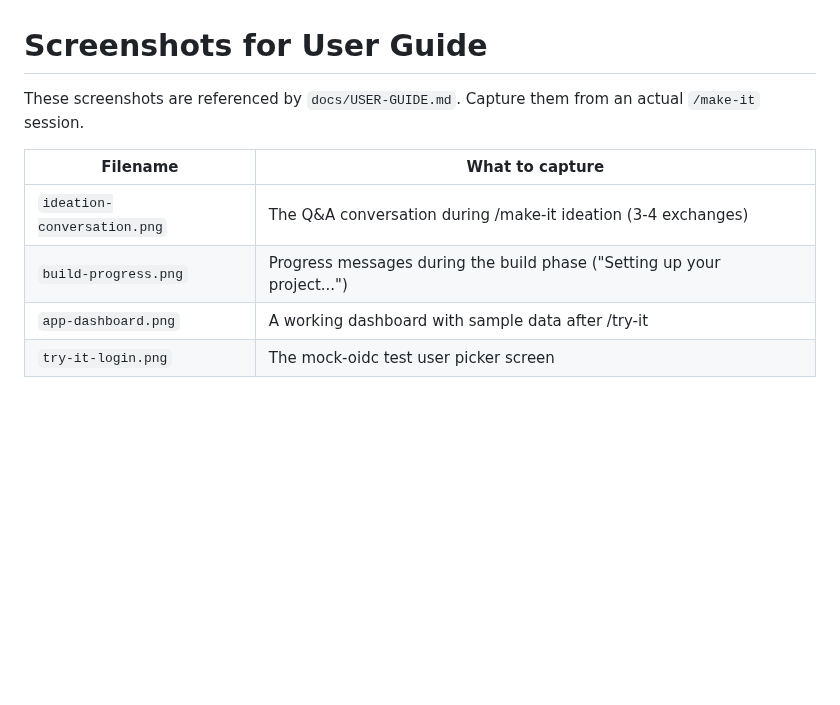
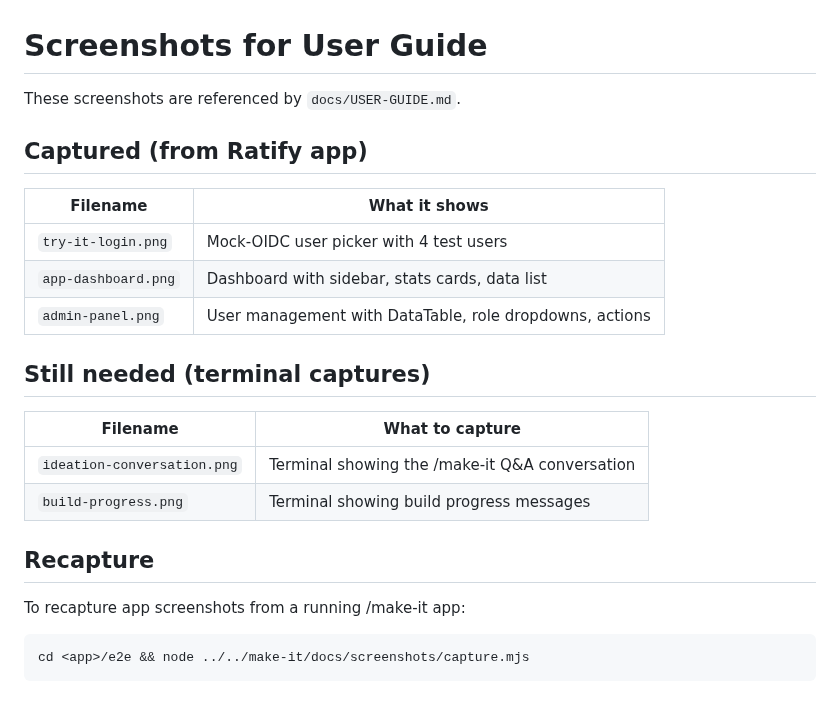
Before and after one commit to sealmindset/make-it, a Markdown page: docs/screenshots/README.md, the part around the change. GitHub-like rendering; blank space fills up the shorter version.

Commit message:
Add real screenshots to user guide from Ratify app
Captured 3 screenshots via Playwright from the running Ratify app:
- try-it-login.png: mock-OIDC user picker with 4 test users
- app-dashboard.png: dashboard with sidebar, stats, data list
- admin-panel.png: user management with DataTable and role dropdowns

Terminal screenshots (ideation, build progress) still needed from
a live /make-it session. Added capture.mjs for easy recapture.

Co-Authored-By: Claude Opus 4.6 <noreply@anthropic.com>

````diff
--- a/docs/screenshots/README.md
+++ b/docs/screenshots/README.md
@@ -1,10 +1,25 @@
 # Screenshots for User Guide
 
-These screenshots are referenced by `docs/USER-GUIDE.md`. Capture them from an actual `/make-it` session.
+These screenshots are referenced by `docs/USER-GUIDE.md`.
+
+## Captured (from Ratify app)
+
+| Filename | What it shows |
+|----------|---------------|
+| `try-it-login.png` | Mock-OIDC user picker with 4 test users |
+| `app-dashboard.png` | Dashboard with sidebar, stats cards, data list |
+| `admin-panel.png` | User management with DataTable, role dropdowns, actions |
+
+## Still needed (terminal captures)
 
 | Filename | What to capture |
 |----------|----------------|
-| `ideation-conversation.png` | The Q&A conversation during /make-it ideation (3-4 exchanges) |
-| `build-progress.png` | Progress messages during the build phase ("Setting up your project...") |
-| `app-dashboard.png` | A working dashboard with sample data after /try-it |
-| `try-it-login.png` | The mock-oidc test user picker screen |
+| `ideation-conversation.png` | Terminal showing the /make-it Q&A conversation |
+| `build-progress.png` | Terminal showing build progress messages |
+
+## Recapture
+
+To recapture app screenshots from a running /make-it app:
+```bash
+cd <app>/e2e && node ../../make-it/docs/screenshots/capture.mjs
+```
````
Also changed, not shown: docs/USER-GUIDE.md (+6 -6 lines), docs/screenshots/admin-panel.png (added), docs/screenshots/app-dashboard.png (added), docs/screenshots/try-it-login.png (added), 1 other file.
